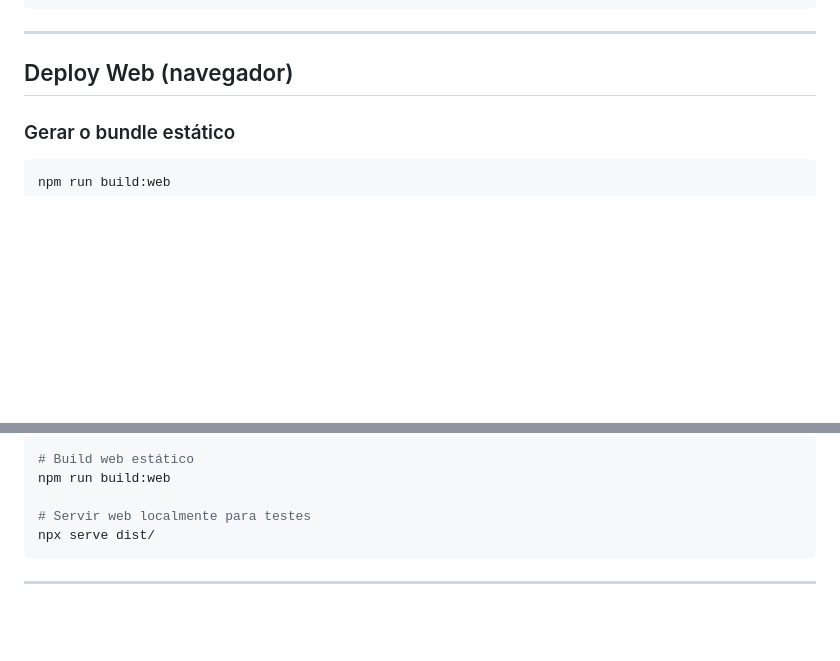
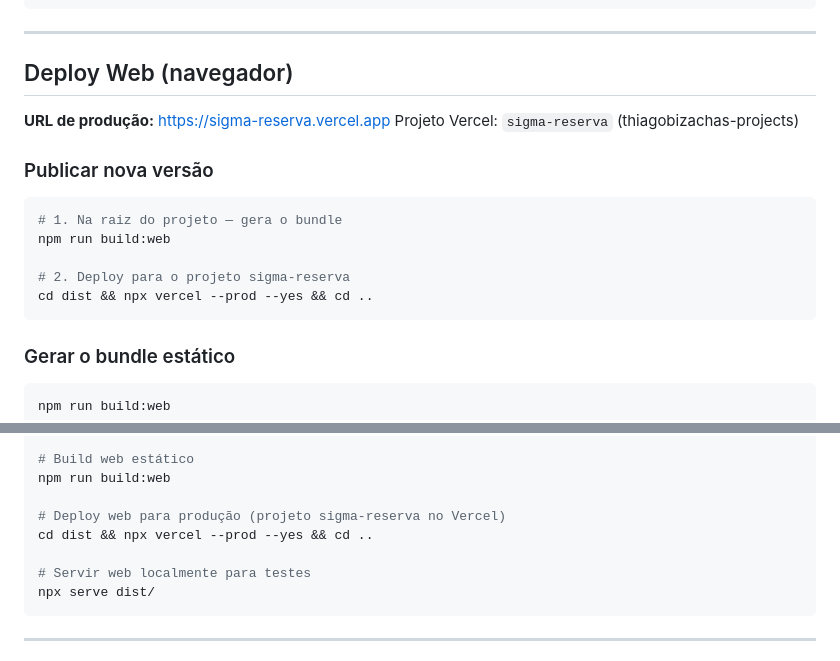
Before and after one commit to ThiagoBizacha/app_reserva_veiculo_sigma, a Markdown page: GUIA_DEPLOY.md, 2 parts joined by grey strips. GitHub-like rendering; blank space fills up the shorter version.

Commit message:
Ajuste de dominio

````diff
--- a/GUIA_DEPLOY.md
+++ b/GUIA_DEPLOY.md
@@ -67,6 +67,19 @@ Antes de cada rebuild de produção, atualize em `app.json`:
 ---
 
 ## Deploy Web (navegador)
+
+**URL de produção:** [https://sigma-reserva.vercel.app](https://sigma-reserva.vercel.app)
+Projeto Vercel: `sigma-reserva` (thiagobizachas-projects)
+
+### Publicar nova versão
+
+```bash
+# 1. Na raiz do projeto — gera o bundle
+npm run build:web
+
+# 2. Deploy para o projeto sigma-reserva
+cd dist && npx vercel --prod --yes && cd ..
+```
 
 ### Gerar o bundle estático
 
@@ -167,6 +180,9 @@ eas update --branch production --message "descrição"
 # Build web estático
 npm run build:web
 
+# Deploy web para produção (projeto sigma-reserva no Vercel)
+cd dist && npx vercel --prod --yes && cd ..
+
 # Servir web localmente para testes
 npx serve dist/
 ```
````
Also changed, not shown: README.md (+1 -3 lines).
